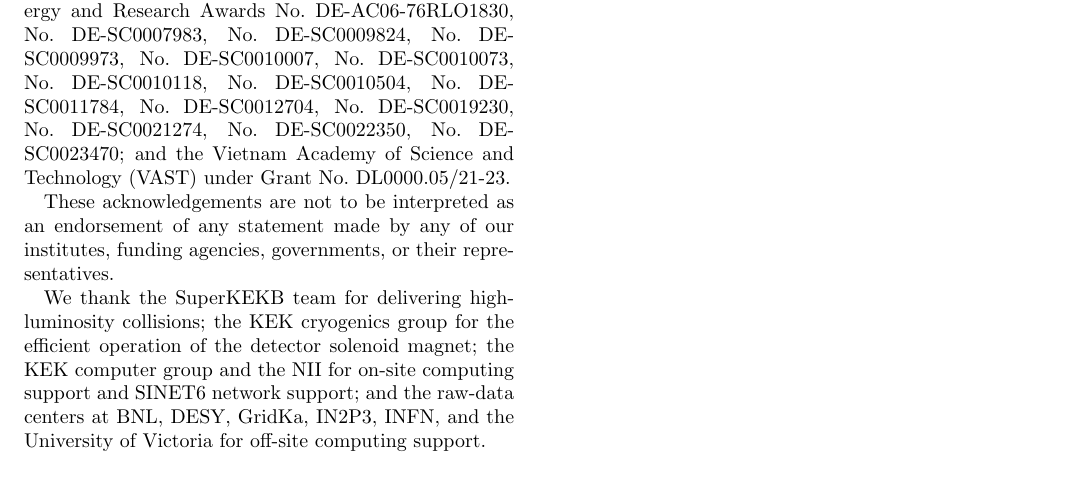
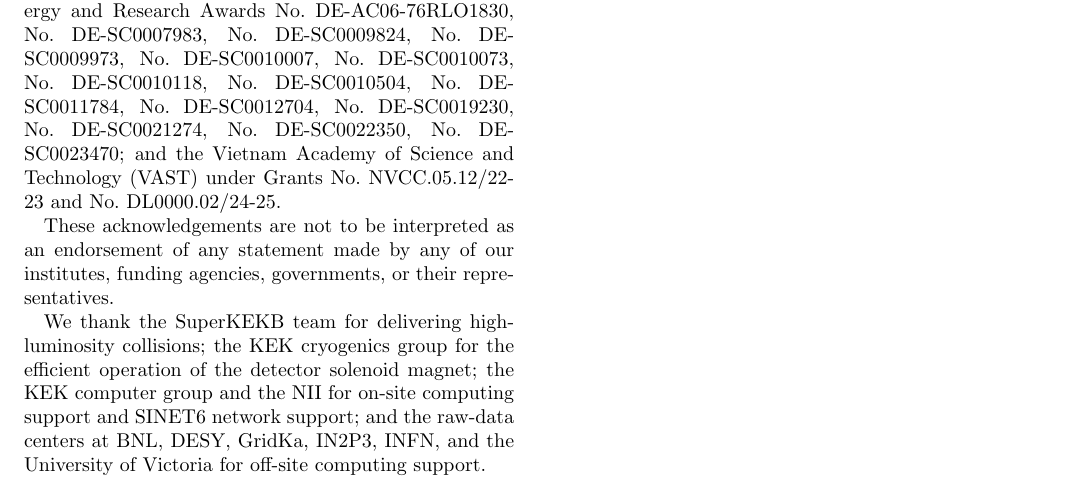
Before and after one commit to zjkjsd/B2Note_Inclusive_RD, a LaTeX paper (prl.tex, which reads acknowledgements.tex): part of page 2 of 2, cut so that both start at the same text. Compiled offline with pdfLaTeX.

Commit message:
Update of acknowledgements requested by Nguyen Anh Ky

```diff
--- a/acknowledgements.tex
+++ b/acknowledgements.tex
@@ -171,7 +171,10 @@ No.~DE-SC0023470; % South Alabama
 %last group
 and
 %Vietnam
-the Vietnam Academy of Science and Technology (VAST) under Grant No.~DL0000.05/21-23.
+the Vietnam Academy of Science and Technology (VAST) under Grants
+No.~NVCC.05.12/22-23
+and
+No.~DL0000.02/24-25.
 
 % Policy from October 20, 2022
 These acknowledgements are not to be interpreted as an endorsement of any statement made
```
